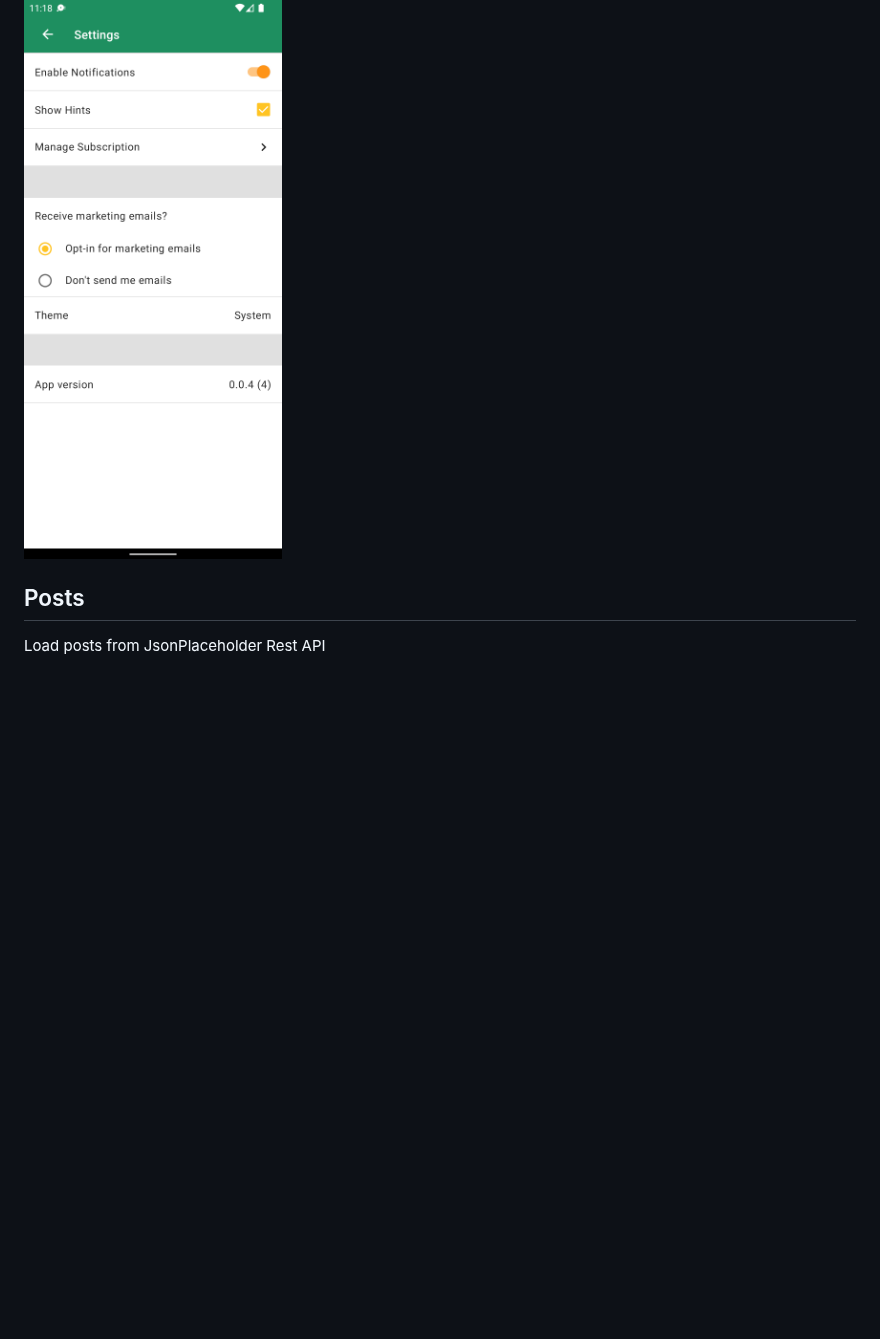
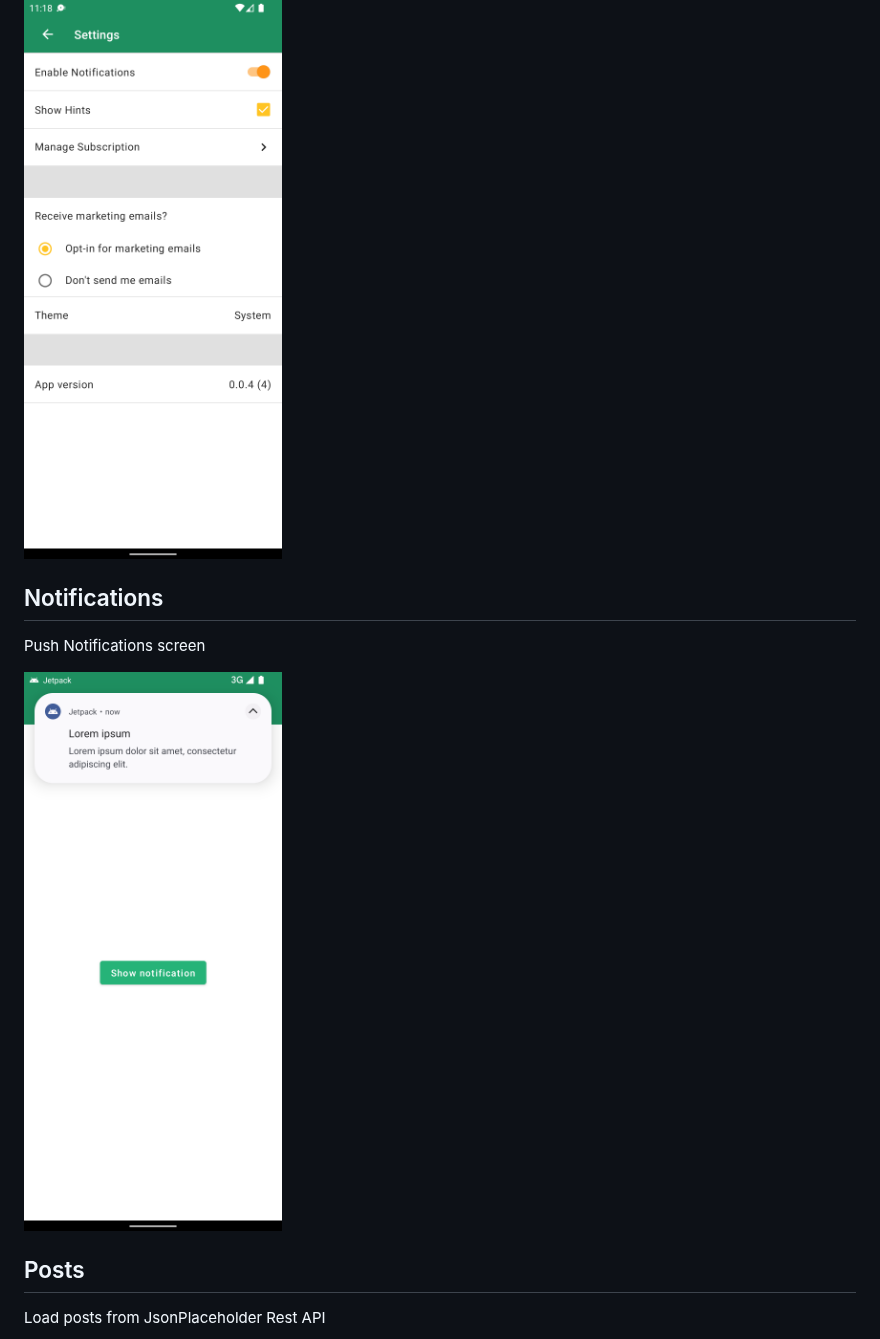
Before and after one commit to alex-amenos/Jetpack, a Markdown page: README.md, the part around the change. GitHub-like rendering; pictures changed too: docs/images/notifications.png (added); blank space fills up the shorter version.

Commit message:
[feature/push_notifications] Update README file with notification screen

```diff
--- a/README.md
+++ b/README.md
@@ -32,6 +32,12 @@ Settings options screen
 
 <img alt="Settings screen" src="./docs/images/settings_screen.png" width="300" />
 
+## Notifications
+
+Push Notifications screen
+
+<img alt="Notifications screen" src="./docs/images/notifications.png" width="300" />
+
 ## Posts
 
 Load posts from JsonPlaceholder Rest API
```
Also changed, not shown: docs/images/home_screen.png.
